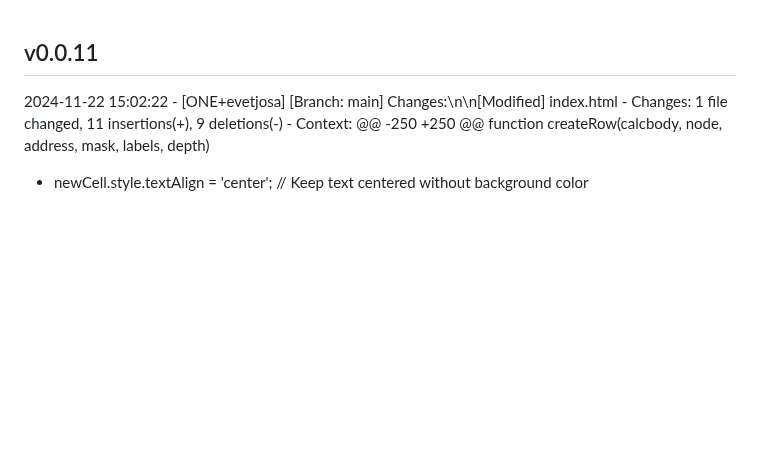
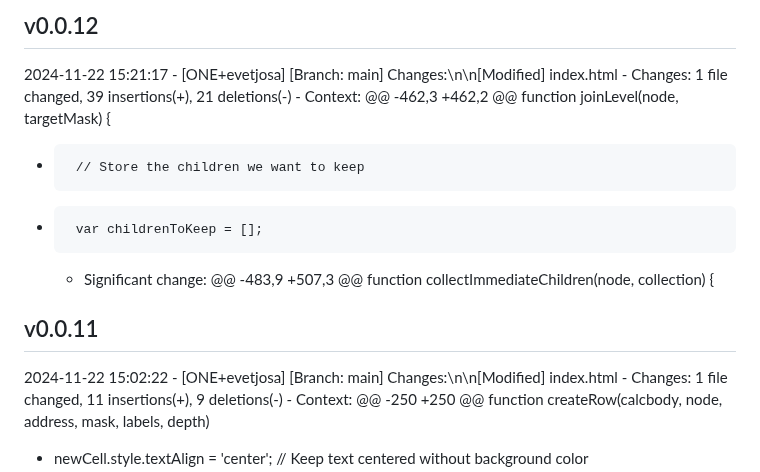
Before and after one commit to evetjo-org/evetjo-org.github.io, a Markdown page: CHANGELOG.md, the part around the change. Drawn GitHub-style; blank space fills up the shorter version.

Commit message:
Update changelog for v0.0.12

```diff
--- a/CHANGELOG.md
+++ b/CHANGELOG.md
@@ -1,3 +1,13 @@
+## v0.0.12
+2024-11-22 15:21:17 - [ONE+evetjosa]
+  [Branch: main] Changes:\n\n[Modified] index.html
+    - Changes:  1 file changed, 39 insertions(+), 21 deletions(-)
+    - Context:
+  @@ -462,3 +462,2 @@ function joinLevel(node, targetMask) {
+  -      // Store the children we want to keep
+  -      var childrenToKeep = [];
+    - Significant change: @@ -483,9 +507,3 @@ function collectImmediateChildren(node, collection) {
+
 ## v0.0.11
 2024-11-22 15:02:22 - [ONE+evetjosa]
   [Branch: main] Changes:\n\n[Modified] index.html
```
